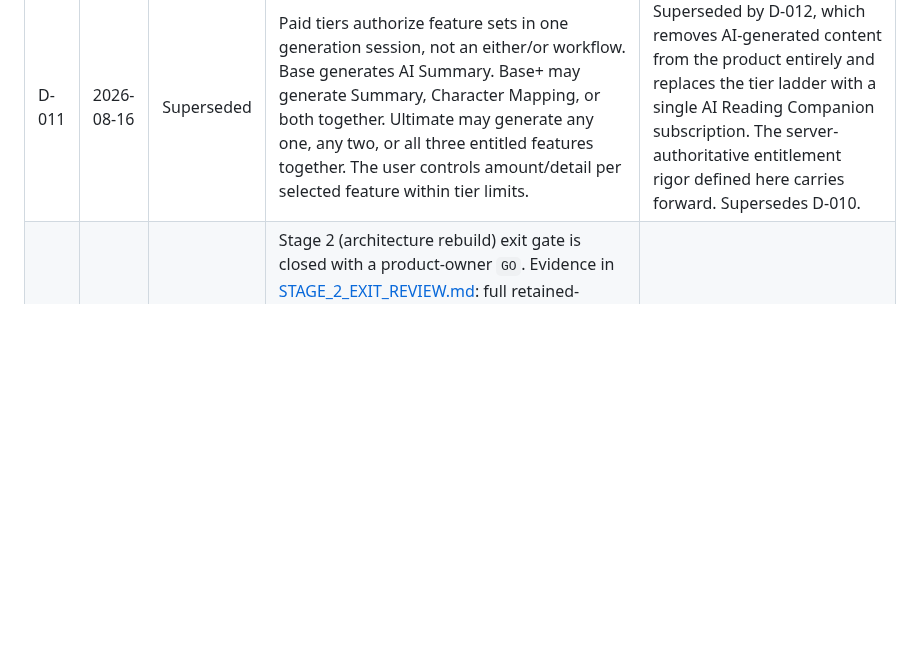
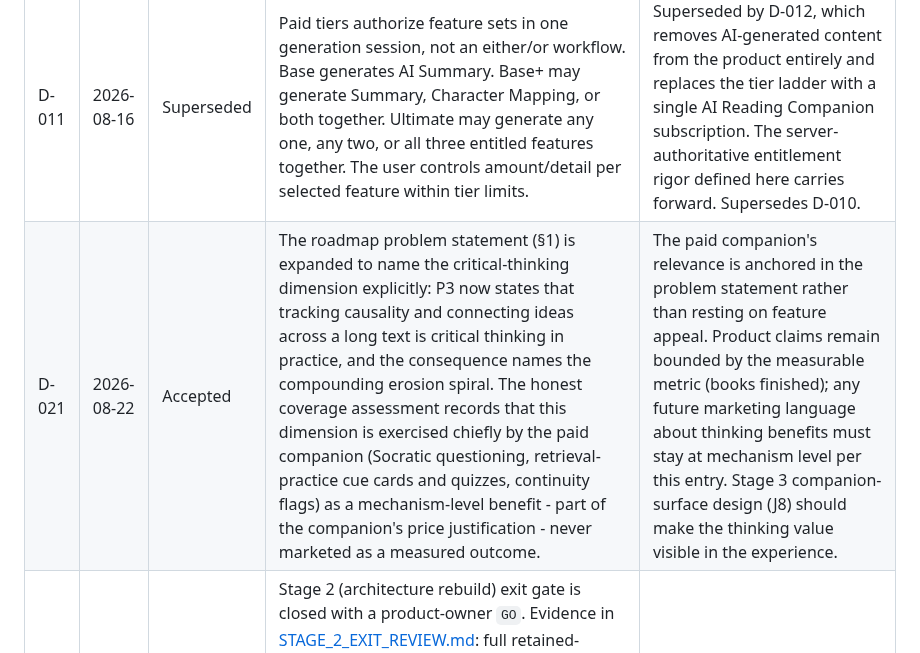
Before and after one commit to aizquier97-hub/Project-Bookmarkt, a Markdown page: docs/DECISION_LOG.md, the part around the change. GitHub-like rendering; blank space fills up the shorter version.

```diff
--- a/docs/DECISION_LOG.md
+++ b/docs/DECISION_LOG.md
@@ -16,6 +16,7 @@ implementation choices may use separate Architecture Decision Records later.
 | D-009 | 2026-08-16 | Superseded | Bookmarkt v1 limits AI to three paid capabilities: AI text summary, AI character mapping, and AI image generation. The backend must verify the authenticated user's active paid tier, requested feature entitlement, and quota before any provider call. | Superseded by D-010, which preserves these controls and fixes the exact cumulative tier assignments. |
 | D-010 | 2026-08-16 | Superseded | Bookmarkt has three cumulative paid tiers: Base includes AI Summary only; Base+ includes AI Summary and AI Character Mapping; Ultimate includes all Base+ features plus AI Image Generation. When no paid subscription is active, the app displays all three tiers. A verified purchase enters the paid stream; no selection or a canceled/failed/abandoned purchase returns to manual entry. | Superseded by D-011, which preserves the fixed tier ladder and defines simultaneous multi-feature generation. |
 | D-011 | 2026-08-16 | Superseded | Paid tiers authorize feature sets in one generation session, not an either/or workflow. Base generates AI Summary. Base+ may generate Summary, Character Mapping, or both together. Ultimate may generate any one, any two, or all three entitled features together. The user controls amount/detail per selected feature within tier limits. | Superseded by D-012, which removes AI-generated content from the product entirely and replaces the tier ladder with a single AI Reading Companion subscription. The server-authoritative entitlement rigor defined here carries forward. Supersedes D-010. |
+| D-021 | 2026-08-22 | Accepted | The roadmap problem statement (§1) is expanded to name the critical-thinking dimension explicitly: P3 now states that tracking causality and connecting ideas across a long text is critical thinking in practice, and the consequence names the compounding erosion spiral. The honest coverage assessment records that this dimension is exercised chiefly by the paid companion (Socratic questioning, retrieval-practice cue cards and quizzes, continuity flags) as a mechanism-level benefit - part of the companion's price justification - never marketed as a measured outcome. | The paid companion's relevance is anchored in the problem statement rather than resting on feature appeal. Product claims remain bounded by the measurable metric (books finished); any future marketing language about thinking benefits must stay at mechanism level per this entry. Stage 3 companion-surface design (J8) should make the thinking value visible in the experience. |
 | D-020 | 2026-08-21 | Accepted | Stage 2 (architecture rebuild) exit gate is closed with a product-owner `GO`. Evidence in [STAGE_2_EXIT_REVIEW.md](STAGE_2_EXIT_REVIEW.md): full retained-journey parity verified on the owner's device via the first EAS Android development build, voice capture verified end-to-end on device (D-016 flow), companion foundation passing grounding/entitlement tests, CI green on `main`, and the retirement runbook approved (D-019). iOS internal builds are formally deferred to Stage 5 (store packaging) pending an Apple developer account; device automation, the smart-link service (D-015), and structured telemetry remain tracked open items for later stages. | Stage 2 is complete; Stage 3 (Polished UI/UX) becomes the current stage. The iOS exit-gate criterion is carried to Stage 5 rather than waived silently. |
 | D-019 | 2026-08-21 | Accepted | The PWA retirement runbook ([STAGE_2_OPERATIONS.md](STAGE_2_OPERATIONS.md) §7) is approved by the product owner in its hardened form: named freeze-breach approver with a mandatory cache-bump deploy checklist, retirement steps in execution order (cleanup service worker ships before QR repointing; the Auth redirect drop follows sunset-page verification), a deploy-preview test of the service-worker self-destruct, corrected session-expiry/RLS framing, a Netlify env-var audit, and a 14-day minimum notice window. | Exit-gate decision 3 is closed. The runbook executes in Stage 8 as written; material changes require a new decision entry. Review feedback that prompted the hardening is preserved in PR #47. |
 | D-018 | 2026-08-21 | Accepted | The Stage 2 operations runbook in [STAGE_2_OPERATIONS.md](STAGE_2_OPERATIONS.md) is accepted: environment/build-profile mapping, the OTA-versus-native-build compatibility policy with one channel per environment, additive-migration deployment and forward-only rollback procedures, weekly Storage-object backups via `scripts/backup-storage.mjs`, native performance budgets, the internal release checklist, and the PWA freeze policy with its Stage 8 retirement runbook (routing swap, sunset page, service-worker self-destruct, cache cleanup, user communication, backend continuity). | Stage 2 releases and the frozen PWA are operated under these procedures. The retirement runbook's product-owner approval is recorded in D-019; material changes require a new decision entry. |
```
Also changed, not shown: docs/PRODUCT_ROADMAP.md (+18 -4 lines), docs/STAGE_3_DESIGN_FOUNDATION.md (added, +222 -0 lines).
